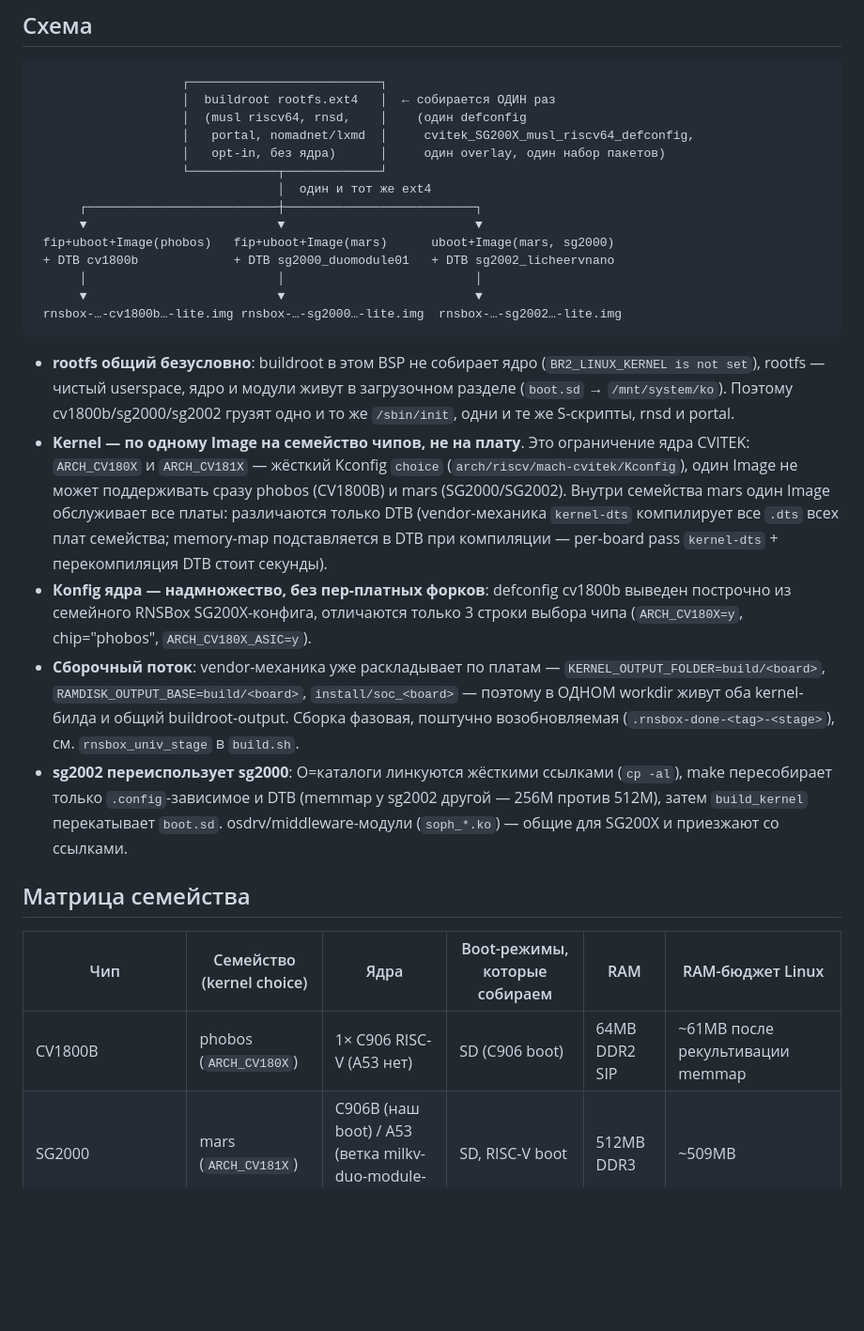
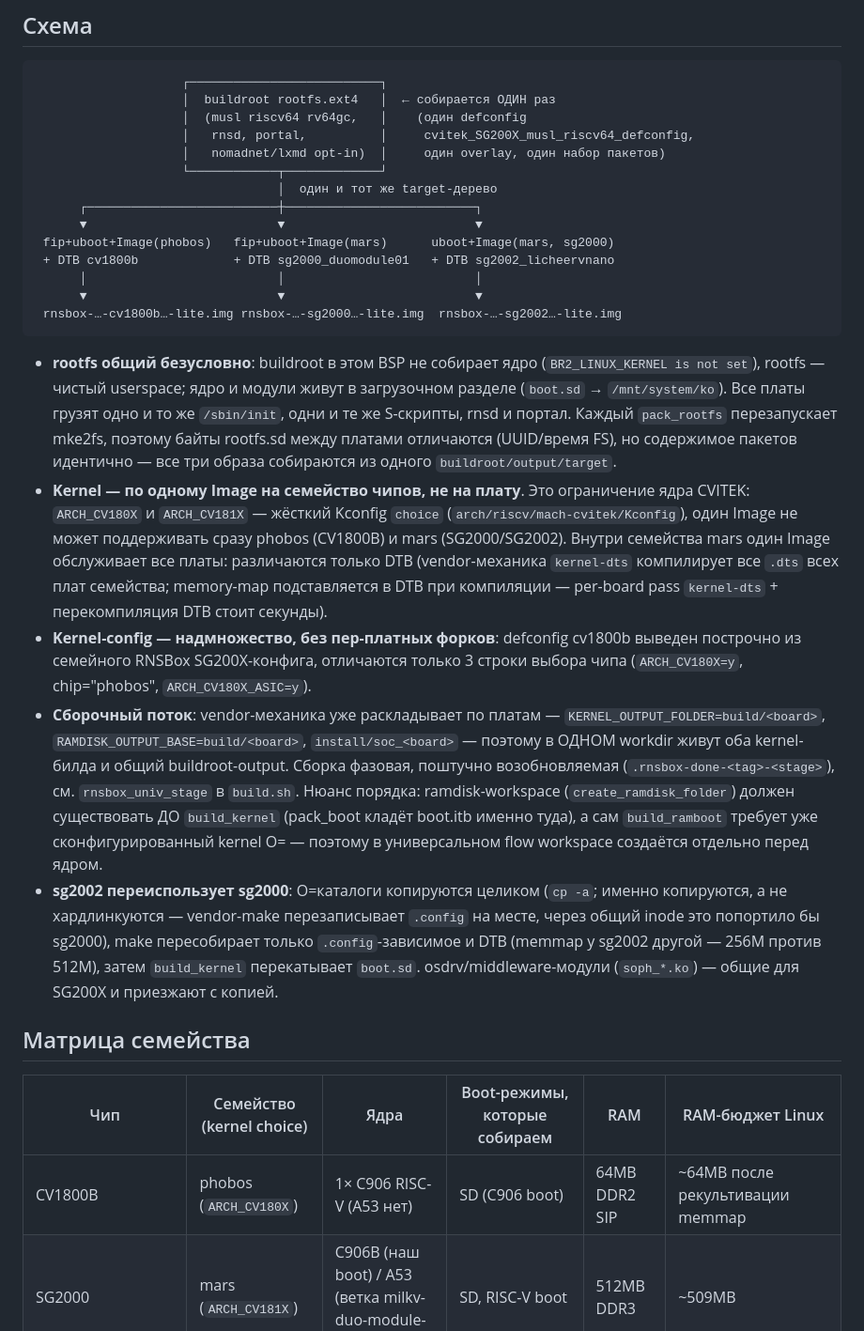
Before and after one commit to I-AM-ENGINEER/rnsbox, a Markdown page: docs/BOARD-cvitek-universal-rv64.md, the part around one of its changes. Shown at 94% size. Drawn GitHub-style; blank space fills up the shorter version.

````diff
--- a/docs/BOARD-cvitek-universal-rv64.md
+++ b/docs/BOARD-cvitek-universal-rv64.md
@@ -11,11 +11,11 @@ RV64: **один buildroot-rootfs на все платы**, по-платные
 ```
                     ┌──────────────────────────┐
                     │  buildroot rootfs.ext4   │  ← собирается ОДИН раз
-                    │  (musl riscv64, rnsd,    │    (один defconfig
-                    │   portal, nomadnet/lxmd  │     cvitek_SG200X_musl_riscv64_defconfig,
-                    │   opt-in, без ядра)      │     один overlay, один набор пакетов)
+                    │  (musl riscv64 rv64gc,   │    (один defconfig
+                    │   rnsd, portal,          │     cvitek_SG200X_musl_riscv64_defconfig,
+                    │   nomadnet/lxmd opt-in)  │     один overlay, один набор пакетов)
                     └────────────┬─────────────┘
-                                 │  один и тот же ext4
+                                 │  один и тот же target-дерево
       ┌──────────────────────────┼──────────────────────────┐
       ▼                          ▼                          ▼
  fip+uboot+Image(phobos)   fip+uboot+Image(mars)      uboot+Image(mars, sg2000)
@@ -26,10 +26,12 @@ RV64: **один buildroot-rootfs на все платы**, по-платные
 ```
 
 - **rootfs общий безусловно**: buildroot в этом BSP не собирает ядро
-  (`BR2_LINUX_KERNEL is not set`), rootfs — чистый userspace, ядро и модули
-  живут в загрузочном разделе (`boot.sd` → `/mnt/system/ko`). Поэтому
-  cv1800b/sg2000/sg2002 грузят одно и то же `/sbin/init`, одни и те же
-  S-скрипты, rnsd и portal.
+  (`BR2_LINUX_KERNEL is not set`), rootfs — чистый userspace; ядро и модули
+  живут в загрузочном разделе (`boot.sd` → `/mnt/system/ko`). Все платы грузят
+  одно и то же `/sbin/init`, одни и те же S-скрипты, rnsd и портал. Каждый
+  `pack_rootfs` перезапускает mke2fs, поэтому байты rootfs.sd между платами
+  отличаются (UUID/время FS), но содержимое пакетов идентично — все три
+  образа собираются из одного `buildroot/output/target`.
 - **Kernel — по одному Image на семейство чипов, не на плату**. Это
   ограничение ядра CVITEK: `ARCH_CV180X` и `ARCH_CV181X` — жёсткий Kconfig
   `choice` (`arch/riscv/mach-cvitek/Kconfig`), один Image не может
@@ -38,7 +40,7 @@ RV64: **один buildroot-rootfs на все платы**, по-платные
   (vendor-механика `kernel-dts` компилирует все `.dts` всех плат семейства;
   memory-map подставляется в DTB при компиляции — per-board pass
   `kernel-dts` + перекомпиляция DTB стоит секунды).
-- **Коnfig ядра — надмножество, без пер-платных форков**: defconfig cv1800b
+- **Kernel-config — надмножество, без пер-платных форков**: defconfig cv1800b
   выведен построчно из семейного RNSBox SG200X-конфига, отличаются только 3
   строки выбора чипа (`ARCH_CV180X=y`, chip="phobos", `ARCH_CV180X_ASIC=y`).
 - **Сборочный поток**: vendor-механика уже раскладывает по платам —
@@ -46,17 +48,23 @@ RV64: **один buildroot-rootfs на все платы**, по-платные
   `install/soc_<board>` — поэтому в ОДНОМ workdir живут оба kernel-билда и
   общий buildroot-output. Сборка фазовая, поштучно возобновляемая
   (`.rnsbox-done-<tag>-<stage>`), см. `rnsbox_univ_stage` в `build.sh`.
-- **sg2002 переиспользует sg2000**: O=каталоги линкуются жёсткими ссылками
-  (`cp -al`), make пересобирает только `.config`-зависимое и DTB (memmap у
-  sg2002 другой — 256M против 512M), затем `build_kernel` перекатывает
-  `boot.sd`. osdrv/middleware-модули (`soph_*.ko`) — общие для SG200X и
-  приезжают со ссылками.
+  Нюанс порядка: ramdisk-workspace (`create_ramdisk_folder`) должен
+  существовать ДО `build_kernel` (pack_boot кладёт boot.itb именно туда),
+  а сам `build_ramboot` требует уже сконфигурированный kernel O= —
+  поэтому в универсальном flow workspace создаётся отдельно перед ядром.
+- **sg2002 переиспользует sg2000**: O=каталоги копируются целиком (`cp -a`;
+  именно копируются, а не хардлинкуются — vendor-make перезаписывает
+  `.config` на месте, через общий inode это попортило бы sg2000), make
+  пересобирает только `.config`-зависимое и DTB (memmap у sg2002 другой —
+  256M против 512M), затем `build_kernel` перекатывает `boot.sd`.
+  osdrv/middleware-модули (`soph_*.ko`) — общие для SG200X и приезжают
+  с копией.
 
 ## Матрица семейства
 
 | Чип | Семейство (kernel choice) | Ядра | Boot-режимы, которые собираем | RAM | RAM-бюджет Linux |
 |---|---|---|---|---|---|
-| CV1800B | phobos (`ARCH_CV180X`) | 1× C906 RISC-V (A53 нет) | SD (C906 boot) | 64MB DDR2 SIP | ~61MB после рекультивации memmap |
+| CV1800B | phobos (`ARCH_CV180X`) | 1× C906 RISC-V (A53 нет) | SD (C906 boot) | 64MB DDR2 SIP | ~64MB после рекультивации memmap |
 | SG2000 | mars (`ARCH_CV181X`) | C906B (наш boot) / A53 (ветка milkv-duo-module-01) | SD, RISC-V boot | 512MB DDR3 | ~509MB |
 | SG2002 | mars (`ARCH_CV181X`) | C906B (наш boot) / A53 | SD, RISC-V boot | 256MB DDR3 | ~253MB |
 | CV1812H/CV1813H wevb | mars | C906 | в дереве, но eMMC/SPI-NAND/SPI-NOR — не SD | — | не собираются этим entry (нужен graft по рецепту ниже) |
````
Also changed, not shown: other parts of docs/BOARD-cvitek-universal-rv64.md (+86 -28 lines).
